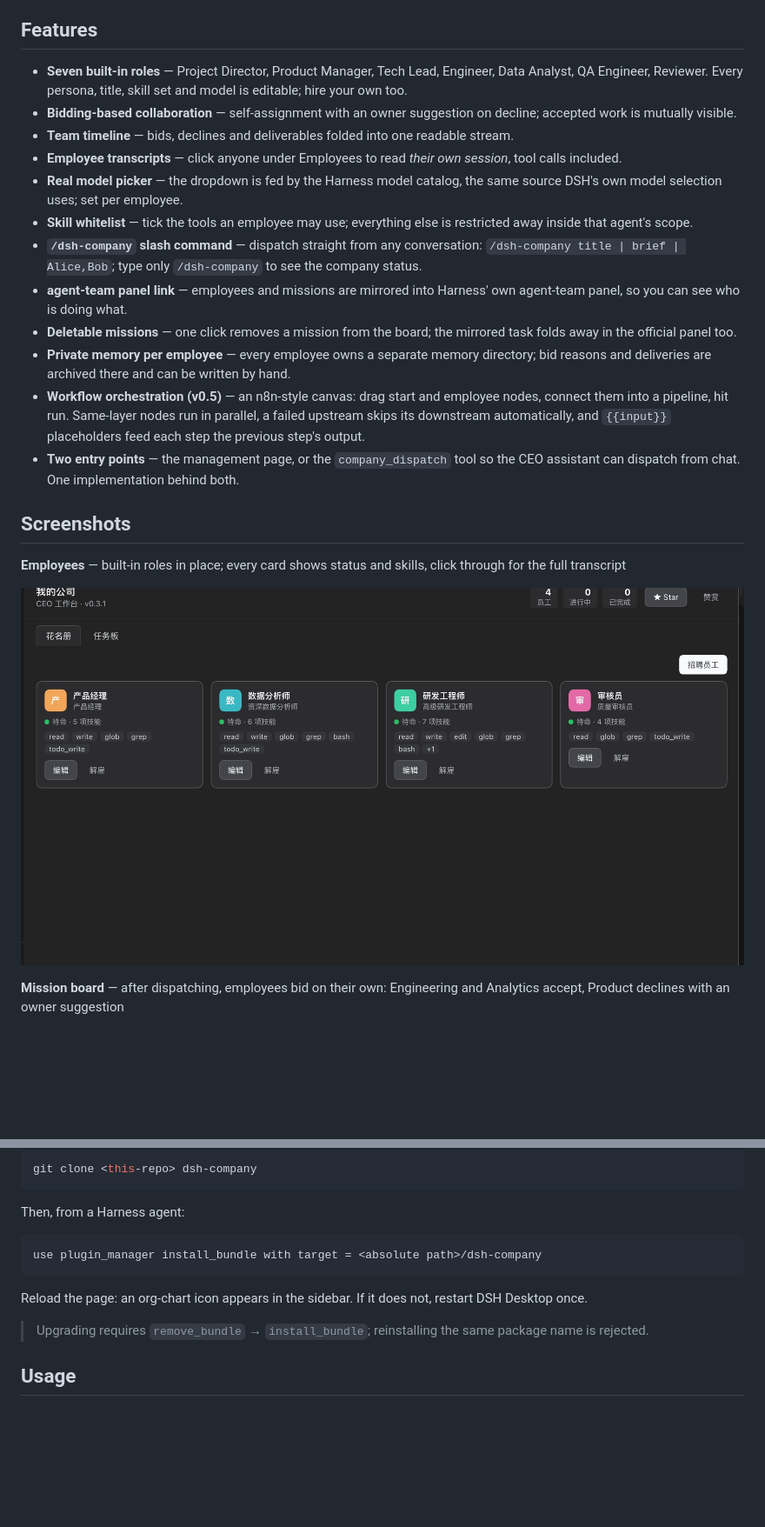
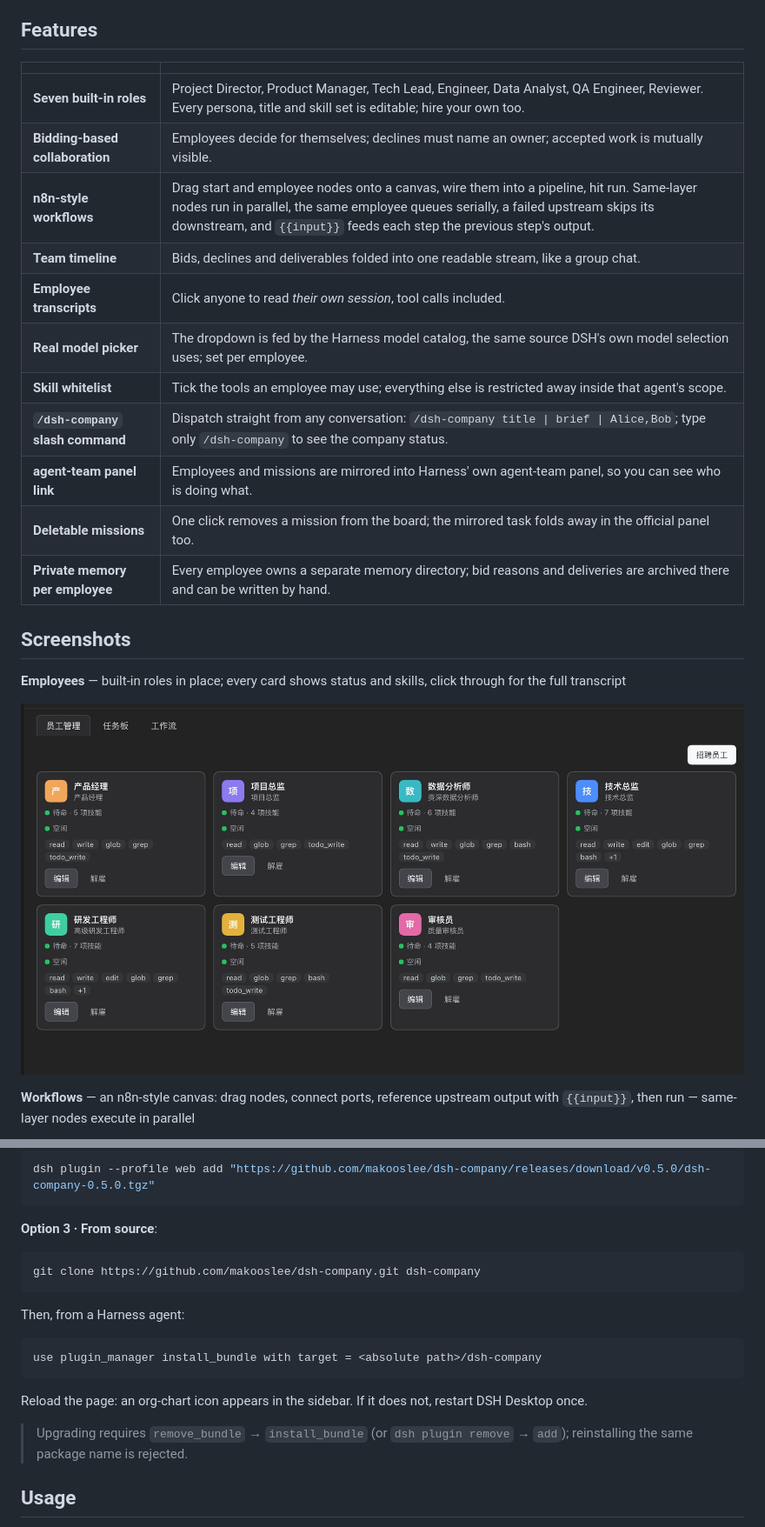
Before and after one commit to makooslee/dsh-company, a Markdown page: README.en.md, 2 parts joined by grey strips. Shown at 87% size. Rendered like a GitHub page; pictures changed too: docs/screenshots/roster.jpg; blank space fills up the shorter version.

````diff
--- a/README.en.md
+++ b/README.en.md
@@ -20,18 +24,19 @@ Most multi-agent setups chain roles: product → tech lead → engineer → QA,
 
 ## Features
 
-- **Seven built-in roles** — Project Director, Product Manager, Tech Lead, Engineer, Data Analyst, QA Engineer, Reviewer. Every persona, title, skill set and model is editable; hire your own too.
-- **Bidding-based collaboration** — self-assignment with an owner suggestion on decline; accepted work is mutually visible.
-- **Team timeline** — bids, declines and deliverables folded into one readable stream.
-- **Employee transcripts** — click anyone under Employees to read *their own session*, tool calls included.
-- **Real model picker** — the dropdown is fed by the Harness model catalog, the same source DSH's own model selection uses; set per employee.
-- **Skill whitelist** — tick the tools an employee may use; everything else is restricted away inside that agent's scope.
-- **`/dsh-company` slash command** — dispatch straight from any conversation: `/dsh-company title | brief | Alice,Bob`; type only `/dsh-company` to see the company status.
-- **agent-team panel link** — employees and missions are mirrored into Harness' own agent-team panel, so you can see who is doing what.
-- **Deletable missions** — one click removes a mission from the board; the mirrored task folds away in the official panel too.
-- **Private memory per employee** — every employee owns a separate memory directory; bid reasons and deliveries are archived there and can be written by hand.
-- **Workflow orchestration (v0.5)** — an n8n-style canvas: drag start and employee nodes, connect them into a pipeline, hit run. Same-layer nodes run in parallel, a failed upstream skips its downstream automatically, and `{{input}}` placeholders feed each step the previous step's output.
-- **Two entry points** — the management page, or the `company_dispatch` tool so the CEO assistant can dispatch from chat. One implementation behind both.
+| | |
+| --- | --- |
+| **Seven built-in roles** | Project Director, Product Manager, Tech Lead, Engineer, Data Analyst, QA Engineer, Reviewer. Every persona, title and skill set is editable; hire your own too. |
+| **Bidding-based collaboration** | Employees decide for themselves; declines must name an owner; accepted work is mutually visible. |
+| **n8n-style workflows** | Drag start and employee nodes onto a canvas, wire them into a pipeline, hit run. Same-layer nodes run in parallel, the same employee queues serially, a failed upstream skips its downstream, and `{{input}}` feeds each step the previous step's output. |
+| **Team timeline** | Bids, declines and deliverables folded into one readable stream, like a group chat. |
+| **Employee transcripts** | Click anyone to read *their own session*, tool calls included. |
+| **Real model picker** | The dropdown is fed by the Harness model catalog, the same source DSH's own model selection uses; set per employee. |
+| **Skill whitelist** | Tick the tools an employee may use; everything else is restricted away inside that agent's scope. |
+| **`/dsh-company` slash command** | Dispatch straight from any conversation: `/dsh-company title \| brief \| Alice,Bob`; type only `/dsh-company` to see the company status. |
+| **agent-team panel link** | Employees and missions are mirrored into Harness' own agent-team panel, so you can see who is doing what. |
+| **Deletable missions** | One click removes a mission from the board; the mirrored task folds away in the official panel too. |
+| **Private memory per employee** | Every employee owns a separate memory directory; bid reasons and deliveries are archived there and can be written by hand. |
 
 ## Screenshots
 
@@ -39,5 +44,5 @@ Most multi-agent setups chain roles: product → tech lead → engineer → QA,
 
 ![Employees](docs/screenshots/roster.jpg)
 
-**Mission board** — after dispatching, employees bid on their own: Engineering and Analytics accept, Product declines with an owner suggestion
+**Workflows** — an n8n-style canvas: drag nodes, connect ports, reference upstream output with `{{input}}`, then run — same-layer nodes execute in parallel
 
@@ -56,5 +69,11 @@ Requires DeepSeek Harness (with the `plugin_manager` tool) and Node ≥ 20.
 ```bash
-git clone <this-repo> dsh-company
+dsh plugin --profile web add "https://github.com/makooslee/dsh-company/releases/download/v0.5.0/dsh-company-0.5.0.tgz"
+```
+
+**Option 3 · From source**:
+
+```bash
+git clone https://github.com/makooslee/dsh-company.git dsh-company
 ```
 
 Then, from a Harness agent:
@@ -65,7 +84,7 @@ use plugin_manager install_bundle with target = <absolute path>/dsh-company
 
 Reload the page: an org-chart icon appears in the sidebar. If it does not, restart DSH Desktop once.
 
-> Upgrading requires `remove_bundle` → `install_bundle`; reinstalling the same package name is rejected.
+> Upgrading requires `remove_bundle` → `install_bundle` (or `dsh plugin remove` → `add`); reinstalling the same package name is rejected.
 
 ## Usage
 
````
Also changed, not shown: other parts of README.en.md (+18 -4 lines), README.md (+42 -29 lines), docs/screenshots/agent-team.jpg (added), docs/screenshots/bids.jpg, docs/screenshots/hire.jpg, docs/screenshots/workflow.png (added), 2 other files.
